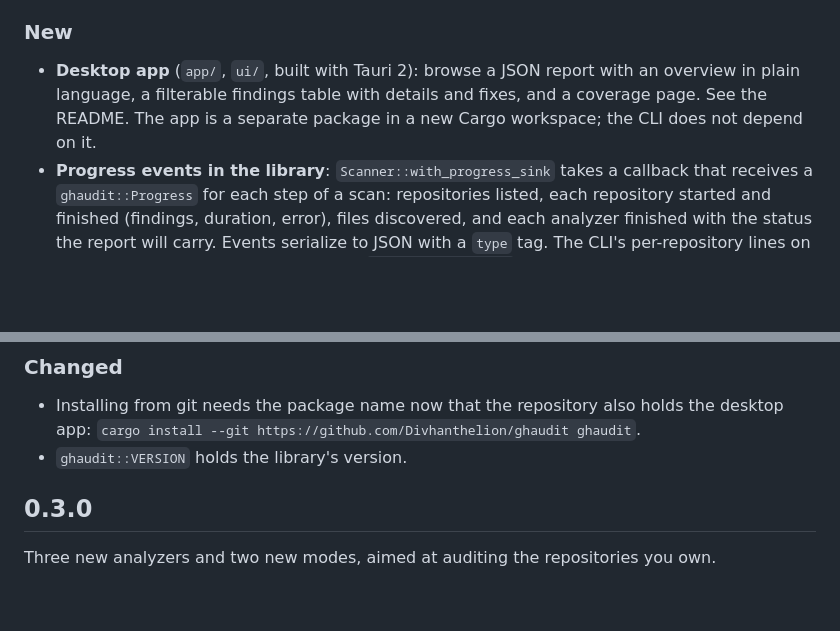
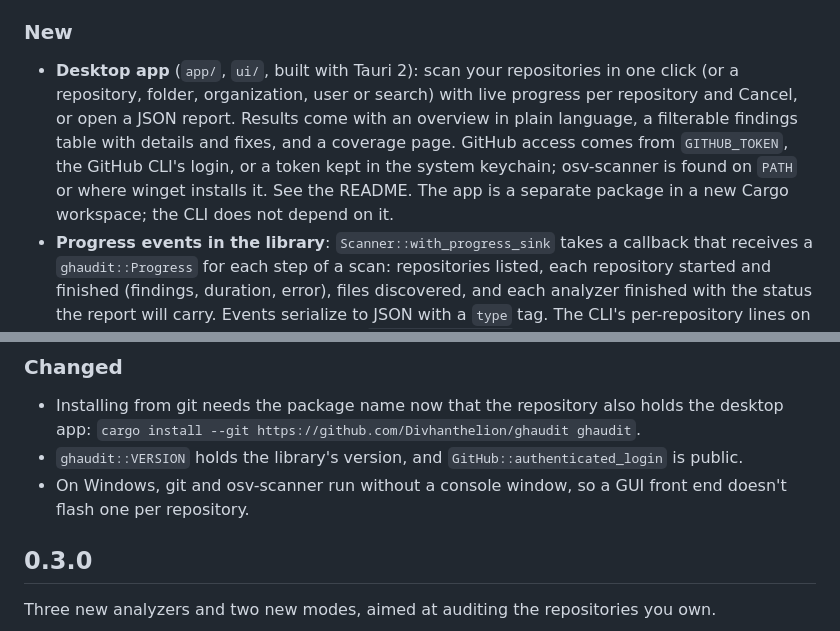
Before and after one commit to Divhanthelion/ghaudit, a Markdown page: CHANGELOG.md, 2 parts joined by grey strips. GitHub-like rendering; blank space fills up the shorter version.

```diff
--- a/CHANGELOG.md
+++ b/CHANGELOG.md
@@ -36,10 +36,14 @@ repositories) with 0.3.0.
 
 ### New
 
-- **Desktop app** (`app/`, `ui/`, built with Tauri 2): browse a JSON report with an
-  overview in plain language, a filterable findings table with details and fixes, and
-  a coverage page. See the README. The app is a separate package in a new Cargo
-  workspace; the CLI does not depend on it.
+- **Desktop app** (`app/`, `ui/`, built with Tauri 2): scan your repositories in one
+  click (or a repository, folder, organization, user or search) with live progress
+  per repository and Cancel, or open a JSON report. Results come with an overview in
+  plain language, a filterable findings table with details and fixes, and a coverage
+  page. GitHub access comes from `GITHUB_TOKEN`, the GitHub CLI's login, or a token
+  kept in the system keychain; osv-scanner is found on `PATH` or where winget installs
+  it. See the README. The app is a separate package in a new Cargo workspace; the CLI
+  does not depend on it.
 - **Progress events in the library**: `Scanner::with_progress_sink` takes a callback
   that receives a `ghaudit::Progress` for each step of a scan: repositories listed,
   each repository started and finished (findings, duration, error), files discovered,
@@ -55,7 +59,10 @@ repositories) with 0.3.0.
 
 - Installing from git needs the package name now that the repository also holds the
   desktop app: `cargo install --git https://github.com/Divhanthelion/ghaudit ghaudit`.
-- `ghaudit::VERSION` holds the library's version.
+- `ghaudit::VERSION` holds the library's version, and `GitHub::authenticated_login` is
+  public.
+- On Windows, git and osv-scanner run without a console window, so a GUI front end
+  doesn't flash one per repository.
 
 ## 0.3.0
 
```
Also changed, not shown: README.md (+19 -4 lines), docs/ARCHITECTURE.md (+36 -2 lines).
